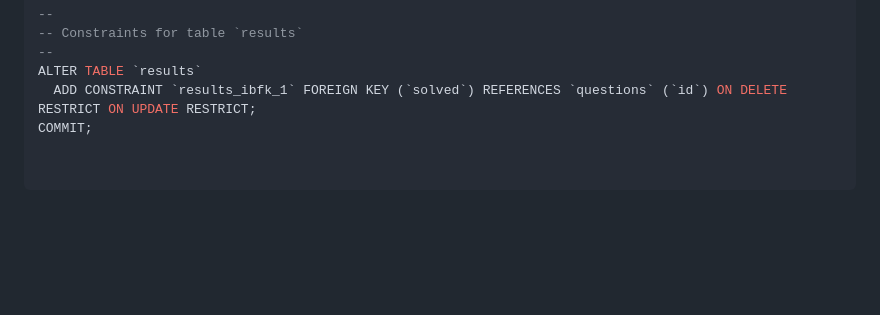
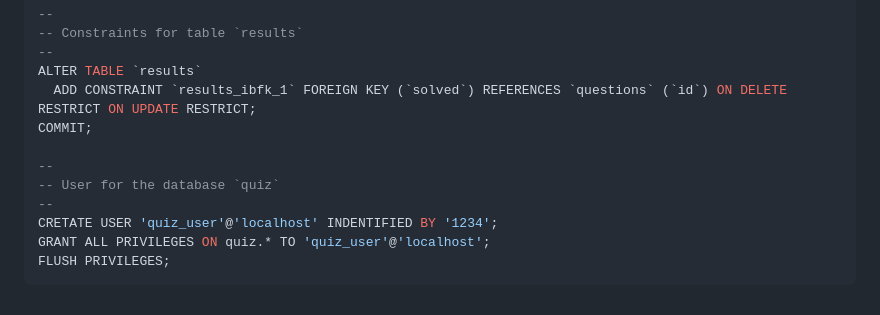
Before and after one commit to seicoll/hday, a Markdown page: README.md, the part around the change. Drawn GitHub-style; blank space fills up the shorter version.

````diff
--- a/README.md
+++ b/README.md
@@ -136,5 +136,10 @@ ALTER TABLE `results`
   ADD CONSTRAINT `results_ibfk_1` FOREIGN KEY (`solved`) REFERENCES `questions` (`id`) ON DELETE RESTRICT ON UPDATE RESTRICT;
 COMMIT;
 
-
+--
+-- User for the database `quiz`
+--
+CRETATE USER 'quiz_user'@'localhost' INDENTIFIED BY '1234';
+GRANT ALL PRIVILEGES ON quiz.* TO 'quiz_user'@'localhost';
+FLUSH PRIVILEGES;
 ```
````
